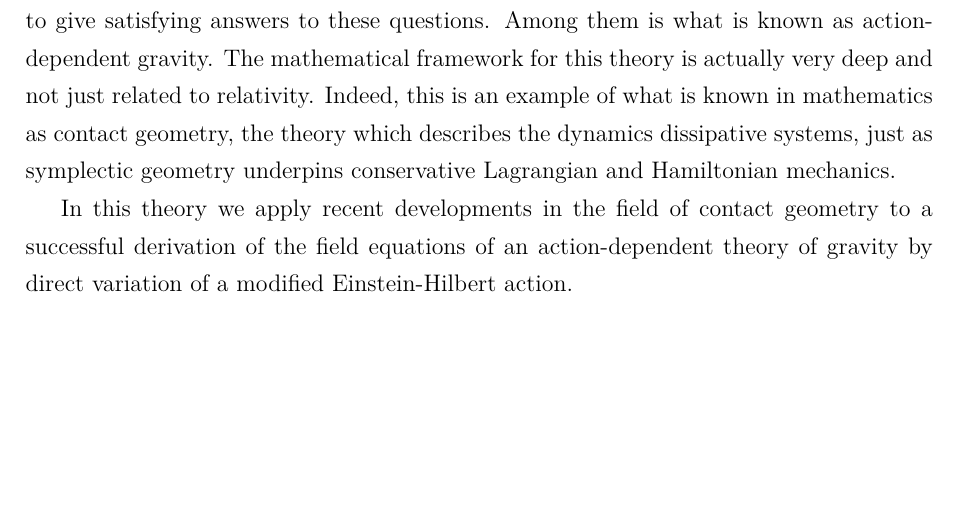
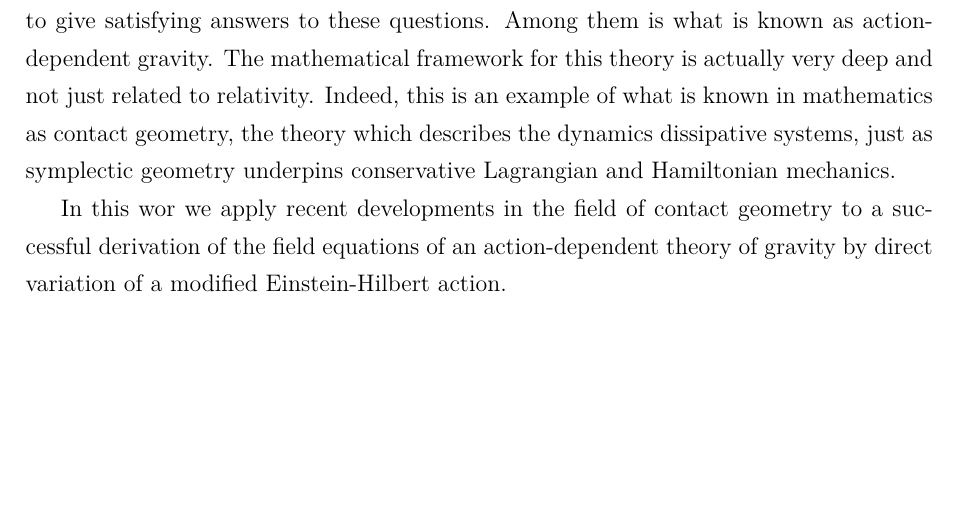
Before and after one commit to arnaumas/tfg-fisica, a LaTeX thesis (latex/main.tex): part of page 3 of 29, cut so that both start at the same text. Compiled offline with pdfLaTeX.

```diff
--- a/latex/main.tex
+++ b/latex/main.tex
@@ -79,7 +79,7 @@
 systems, just as symplectic geometry underpins conservative Lagrangian and Hamiltonian
 mechanics.
 
-In this theory we apply recent developments in the field of contact geometry to a
+In this wor we apply recent developments in the field of contact geometry to a
 successful derivation of the field equations of an action-dependent theory of gravity by
 direct variation of a modified Einstein-Hilbert action.
 
```
Also changed, not shown: latex/main.pdf.
